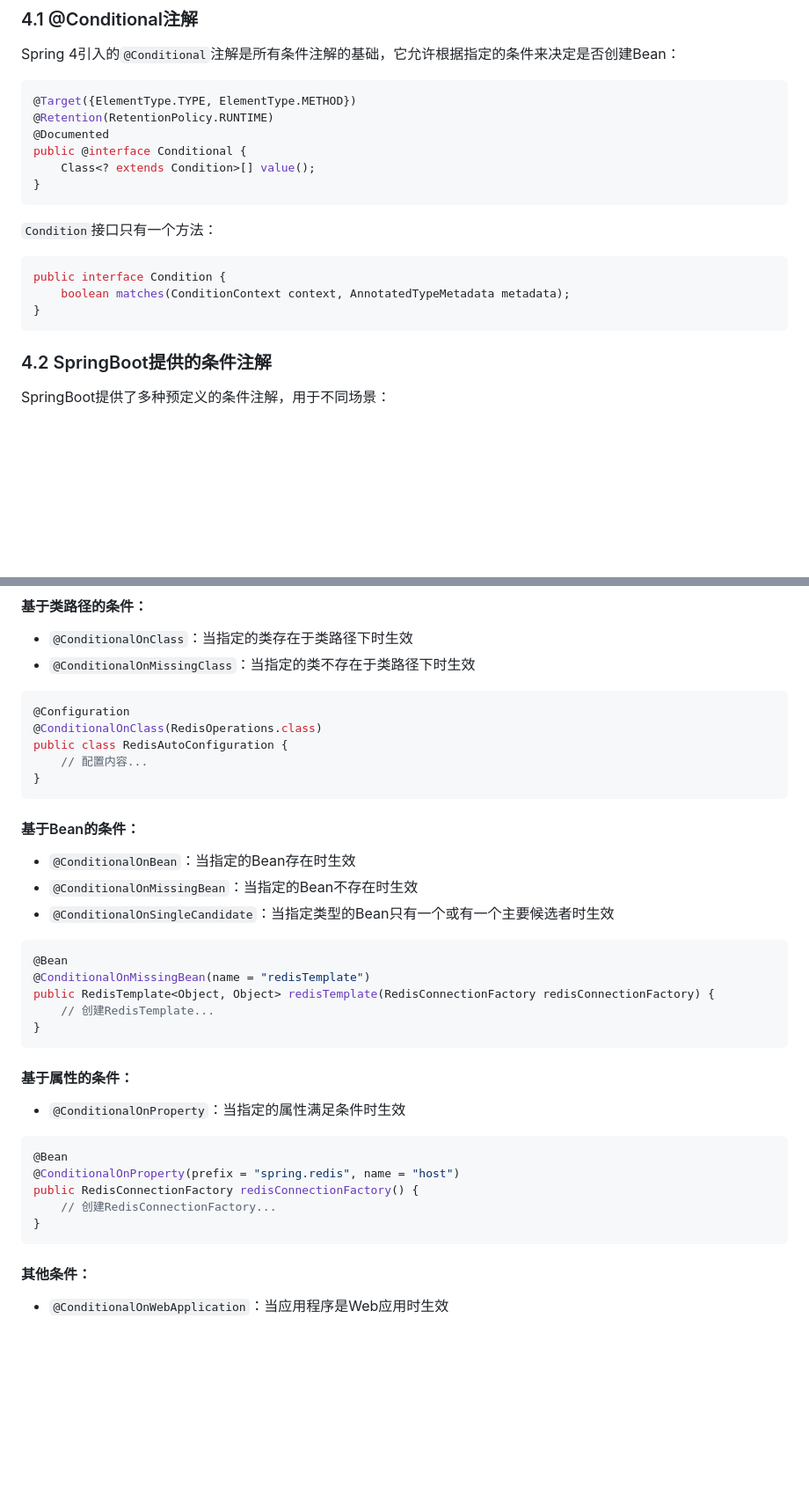
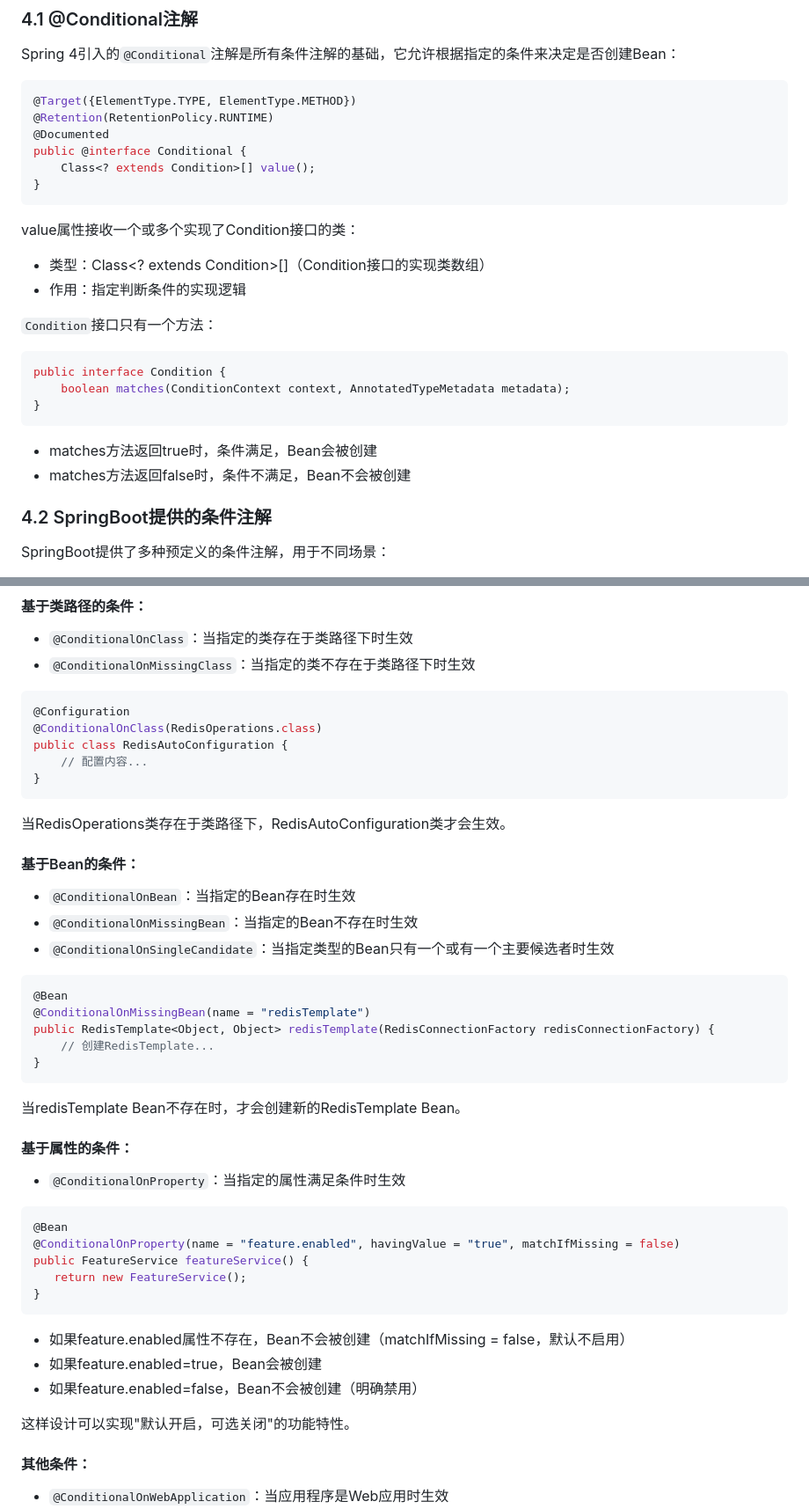
Before and after one commit to Alan-yyl/knowhow, a Markdown page: SpringBoot Redis系列文章/1-深入理解SpringBoot自动配置机制.md, 2 parts joined by grey strips. Shown: that part at 88% size. Rendered like a GitHub page; blank space fills up the shorter version.

Commit message:
完善SpringBoot自动配置机制文档，增加条件注解及其使用示例

````diff
--- a/SpringBoot Redis系列文章/1-深入理解SpringBoot自动配置机制.md
+++ b/SpringBoot Redis系列文章/1-深入理解SpringBoot自动配置机制.md
@@ -254,6 +253,9 @@ public @interface Conditional {
     Class<? extends Condition>[] value();
 }
 ```
+value属性接收一个或多个实现了Condition接口的类：
+- 类型：Class<? extends Condition>[]（Condition接口的实现类数组）
+- 作用：指定判断条件的实现逻辑
 
 `Condition`接口只有一个方法：
 
@@ -262,6 +264,8 @@ public interface Condition {
     boolean matches(ConditionContext context, AnnotatedTypeMetadata metadata);
 }
 ```
+- matches方法返回true时，条件满足，Bean会被创建
+- matches方法返回false时，条件不满足，Bean不会被创建
 
 ### 4.2 SpringBoot提供的条件注解
 
@@ -279,6 +283,7 @@ public class RedisAutoConfiguration {
     // 配置内容...
 }
 ```
+当RedisOperations类存在于类路径下，RedisAutoConfiguration类才会生效。
 
 #### 基于Bean的条件：
 
@@ -293,19 +298,23 @@ public RedisTemplate<Object, Object> redisTemplate(RedisConnectionFactory redisC
     // 创建RedisTemplate...
 }
 ```
-
+当redisTemplate Bean不存在时，才会创建新的RedisTemplate Bean。
 #### 基于属性的条件：
 
 - `@ConditionalOnProperty`：当指定的属性满足条件时生效
 
 ```java
 @Bean
-@ConditionalOnProperty(prefix = "spring.redis", name = "host")
-public RedisConnectionFactory redisConnectionFactory() {
-    // 创建RedisConnectionFactory...
+@ConditionalOnProperty(name = "feature.enabled", havingValue = "true", matchIfMissing = false)
+public FeatureService featureService() {
+   return new FeatureService();
 }
 ```
+- 如果feature.enabled属性不存在，Bean不会被创建（matchIfMissing = false，默认不启用）
+- 如果feature.enabled=true，Bean会被创建
+- 如果feature.enabled=false，Bean不会被创建（明确禁用）
 
+这样设计可以实现"默认开启，可选关闭"的功能特性。
 #### 其他条件：
 
 - `@ConditionalOnWebApplication`：当应用程序是Web应用时生效
````
Also changed, not shown: other parts of SpringBoot Redis系列文章/1-深入理解SpringBoot自动配置机制.md (+0 -2 lines).
